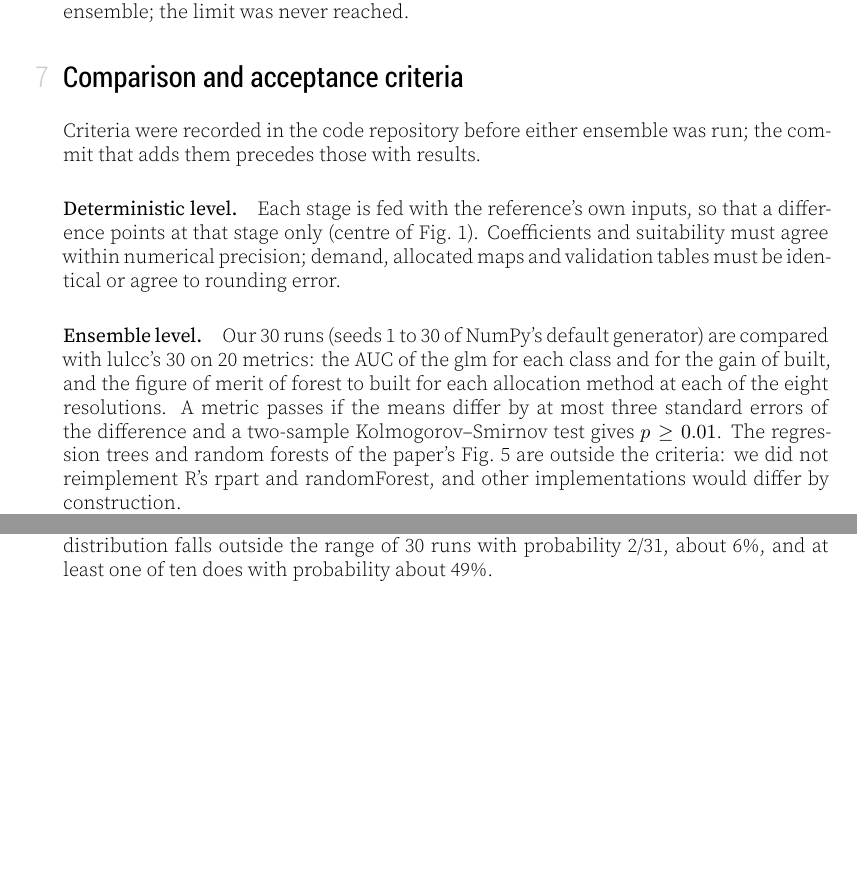
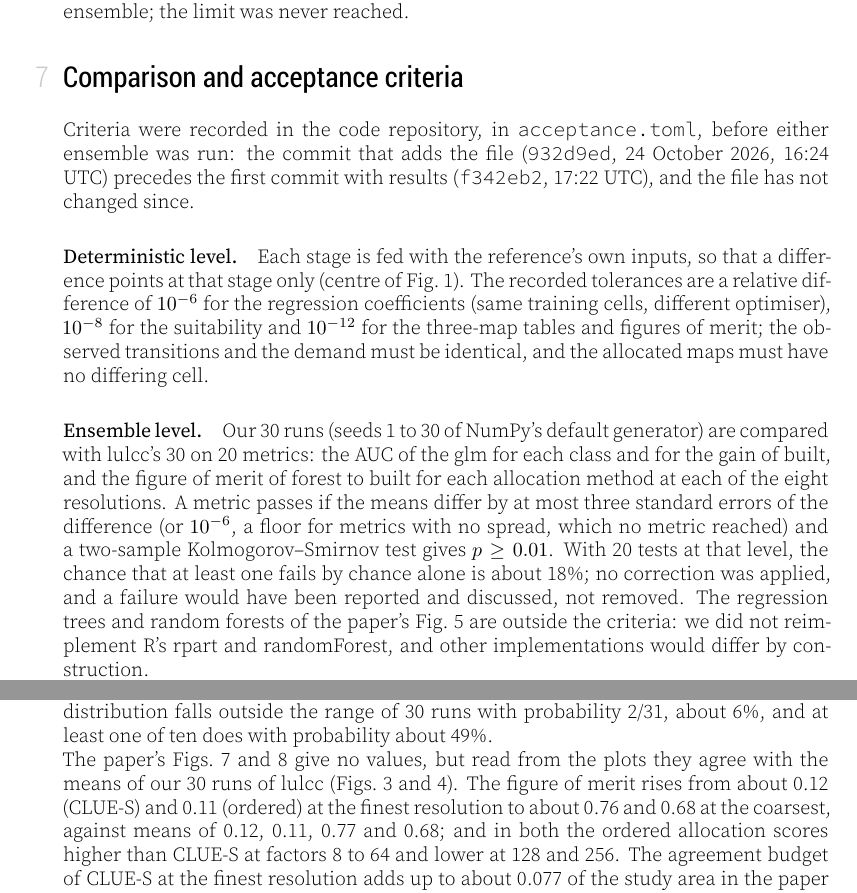
Before and after one commit to LambdaGeo/rescience-lulcc, a LaTeX document (article/article.tex, which reads article/content.tex): two parts of pages 6 and 8 of 11 before the commit and two parts of pages 6 and 9 of 12 after it, joined at a grey line, cut so that both start at the same text, the shorter picture padded with empty space. The pictures show the PDF file article/article.pdf that the author committed with the source.

Commit message:
docs(article): second review revisions

```diff
--- a/article/content.tex
+++ b/article/content.tex
@@ -252,20 +252,25 @@ and so does the perturbation subclass of the ensemble; the limit was never reach
 \section{Comparison and acceptance criteria}
 \label{sec:comparison}
 
-Criteria were recorded in the code repository before either ensemble was run; the
-commit that adds them precedes those with results.
+Criteria were recorded in the code repository, in \texttt{acceptance.toml}, before either
+ensemble was run: the commit that adds the file (\texttt{932d9ed}, 24 October 2026, 16:24
+UTC) precedes the first commit with results (\texttt{f342eb2}, 17:22 UTC), and the file
+has not changed since.
 
 \paragraph{Deterministic level.} Each stage is fed with the reference's own inputs, so
-that a difference points at that stage only (centre of Fig.~\ref{fig:method}). Coefficients and suitability must agree
-within numerical precision; demand, allocated maps and validation tables must be
-identical or agree to rounding error.
+that a difference points at that stage only (centre of Fig.~\ref{fig:method}). The recorded tolerances are a relative difference of $10^{-6}$ for the regression
+coefficients (same training cells, different optimiser), $10^{-8}$ for the suitability and
+$10^{-12}$ for the three-map tables and figures of merit; the observed transitions and the
+demand must be identical, and the allocated maps must have no differing cell.
 
 \paragraph{Ensemble level.} Our 30 runs (seeds 1 to 30 of NumPy's default generator) are
 compared with lulcc's 30 on 20 metrics: the AUC of the glm for each class and for the
 gain of built, and the figure of merit of forest to built for each allocation method at
-each of the eight resolutions. A metric passes if the means differ by at most three
-standard errors of the difference and a two-sample Kolmogorov--Smirnov test gives
-$p \geq 0.01$. The regression trees and random forests of the paper's Fig.~5 are
+each of the eight resolutions. A metric passes if the means differ by at most three standard errors of the difference
+(or $10^{-6}$, a floor for metrics with no spread, which no metric reached) and a
+two-sample Kolmogorov--Smirnov test gives $p \geq 0.01$. With 20 tests at that level,
+the chance that at least one fails by chance alone is about 18\%; no correction was
+applied, and a failure would have been reported and discussed, not removed. The regression trees and random forests of the paper's Fig.~5 are
 outside the criteria: we did not reimplement R's rpart and randomForest, and other
 implementations would differ by construction.
 
@@ -383,7 +388,8 @@ FoM ordered, factor 256 & 0.6795 (0.0326) & 0.6784 (0.0327) & $-0.0011$ & 0.0253
 \caption{Ensemble level, 30 runs each (selection of the 20 metrics; all passed).
 FoM: figure of merit of the forest-to-built transition at 1999. Tolerance: three
 standard errors of the difference of means. Differences are computed before
-rounding.}
+rounding. All 20 metrics: \texttt{results/ensemble\_comparison.csv} in the code
+repository.}
 \label{tab:ensemble}
 \end{table}
 
@@ -416,6 +422,16 @@ the 30 runs (0.6425). The paper used lulcc 1.0 with the R of 2015, our reference
 1.0.4 on current R, and we did not investigate the difference further. It is not
 unexpected: a value from the same distribution falls outside the range of 30 runs with
 probability 2/31, about 6\%, and at least one of ten does with probability about 49\%.
+
+The paper's Figs.~7 and 8 give no values, but read from the plots they agree with the
+means of our 30 runs of lulcc (Figs.~\ref{fig:fom} and~\ref{fig:agreement}). The figure of
+merit rises from about 0.12 (CLUE-S) and 0.11 (ordered) at the finest resolution to about
+0.76 and 0.68 at the coarsest, against means of 0.12, 0.11, 0.77 and 0.68; and in both the
+ordered allocation scores higher than CLUE-S at factors 8 to 64 and lower at 128
+and 256. The
+agreement budget of CLUE-S at the finest resolution adds up to about 0.077 of the study
+area in the paper and 0.076 in our runs, with misses, hits and false alarms of about
+0.025, 0.009 and 0.037 against 0.026, 0.009 and 0.036.
 
 \begin{table}[h]
 \footnotesize
@@ -526,6 +547,3 @@ open-source packages whose CLUE-S allocation is evaluated here. To limit the eff
 this, the acceptance criteria were recorded before the ensembles were run, the reference
 was produced with lulcc's own code in a separate archive, and DisSLUCC was used
 unchanged. The authors declare no other competing interests.
-
-\noindent\emph{Complete table of the 20 ensemble metrics: see
-\texttt{results/ensemble\_comparison.csv} in the code repository.}
```
Also changed, not shown: article/bibliography.bib (+1 -1 lines), article/article.pdf, article/figures/fig_agreement_forest_built.png, results/fig_agreement_forest_built.png, article/content.tex (25 more changed lines), 1 other file.
